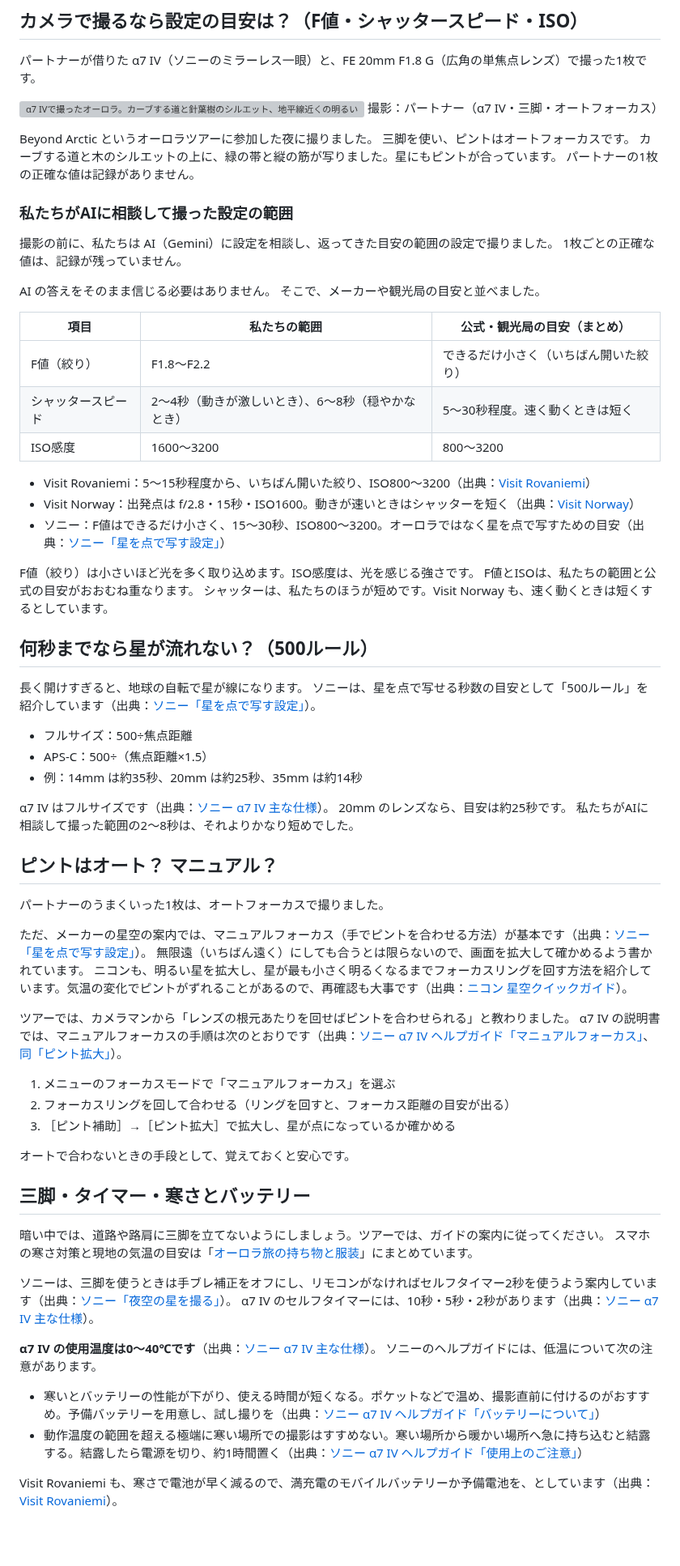
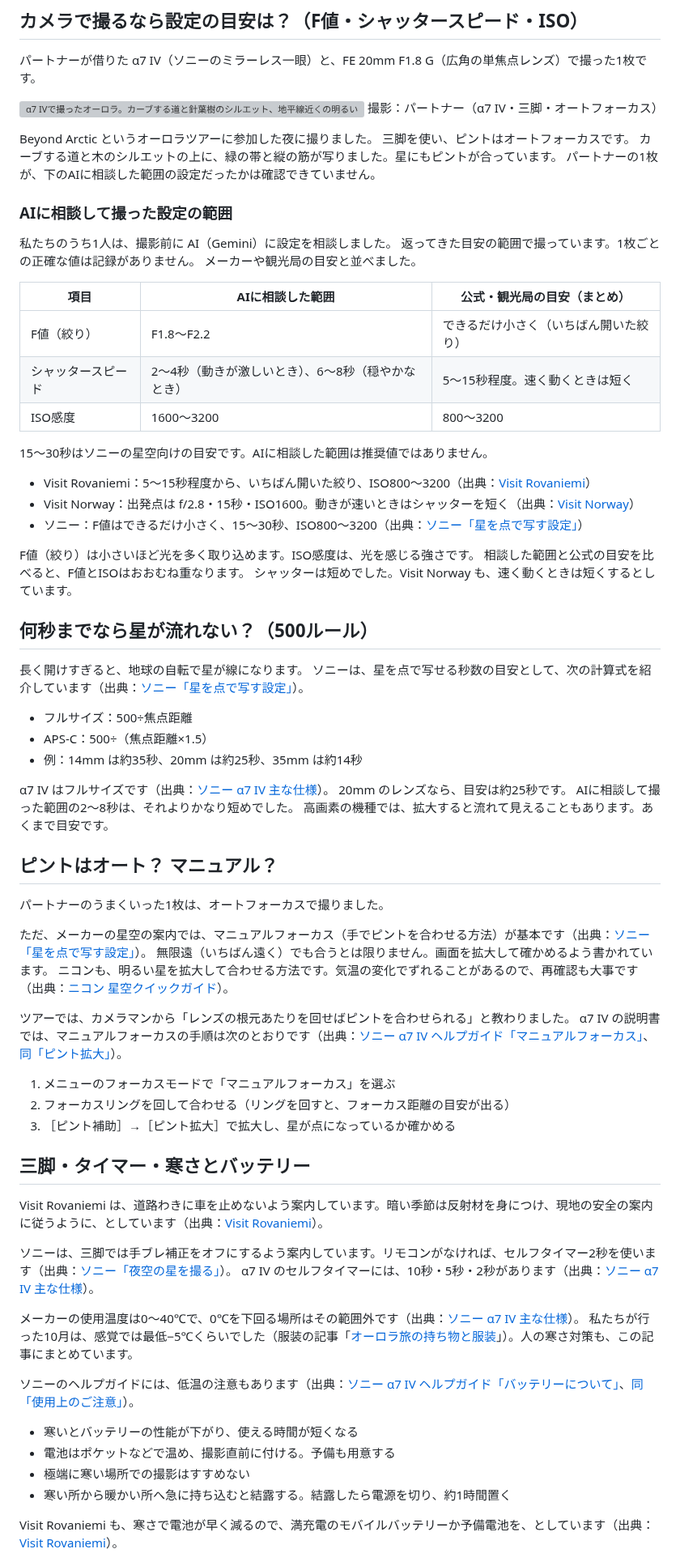
Before and after one commit to gaaasuu2013-prog/aurora, a Markdown page: content/blog/aurora-photo-smartphone.md, the part around one of its changes. Shown at 81% size. Drawn GitHub-style; blank space fills up the shorter version; grey boxes are pictures that could not be loaded.

Commit message:
撮影記事：最終修正
Co-Authored-By: Claude Opus 5.5 <noreply@anthropic.com>
Claude-Session: https://claude.ai/code/session_01VFnmTa8aY4eUtqb7jixvxp

```diff
--- a/content/blog/aurora-photo-smartphone.md
+++ b/content/blog/aurora-photo-smartphone.md
@@ -72,34 +68,34 @@ iPhone でも Pixel でも、公式の答えは「固定して、撮り終わる
 Beyond Arctic というオーロラツアーに参加した夜に撮りました。
 三脚を使い、ピントはオートフォーカスです。
 カーブする道と木のシルエットの上に、緑の帯と縦の筋が写りました。星にもピントが合っています。
-パートナーの1枚の正確な値は記録がありません。
+パートナーの1枚が、下のAIに相談した範囲の設定だったかは確認できていません。
 
-### 私たちがAIに相談して撮った設定の範囲
+### AIに相談して撮った設定の範囲
 
-撮影の前に、私たちは AI（Gemini）に設定を相談し、返ってきた目安の範囲の設定で撮りました。
-1枚ごとの正確な値は、記録が残っていません。
+私たちのうち1人は、撮影前に AI（Gemini）に設定を相談しました。
+返ってきた目安の範囲で撮っています。1枚ごとの正確な値は記録がありません。
+メーカーや観光局の目安と並べました。
 
-AI の答えをそのまま信じる必要はありません。
-そこで、メーカーや観光局の目安と並べました。
-
-| 項目 | 私たちの範囲 | 公式・観光局の目安（まとめ） |
+| 項目 | AIに相談した範囲 | 公式・観光局の目安（まとめ） |
 |---|---|---|
 | F値（絞り） | F1.8〜F2.2 | できるだけ小さく（いちばん開いた絞り） |
-| シャッタースピード | 2〜4秒（動きが激しいとき）、6〜8秒（穏やかなとき） | 5〜30秒程度。速く動くときは短く |
+| シャッタースピード | 2〜4秒（動きが激しいとき）、6〜8秒（穏やかなとき） | 5〜15秒程度。速く動くときは短く |
 | ISO感度 | 1600〜3200 | 800〜3200 |
+
+15〜30秒はソニーの星空向けの目安です。AIに相談した範囲は推奨値ではありません。
 
 - Visit Rovaniemi：5〜15秒程度から、いちばん開いた絞り、ISO800〜3200（出典：[Visit Rovaniemi](https://www.visitrovaniemi.fi/a-guide-for-responsible-northern-lights-experience-in-rovaniemi/)）
 - Visit Norway：出発点は f/2.8・15秒・ISO1600。動きが速いときはシャッターを短く（出典：[Visit Norway](https://www.visitnorway.com/things-to-do/nature-attractions/northern-lights/how-to-photograph/)）
-- ソニー：F値はできるだけ小さく、15〜30秒、ISO800〜3200。オーロラではなく星を点で写すための目安（出典：[ソニー「星を点で写す設定」](https://support.sony.jp/electronics/support/articles/00364639)）
+- ソニー：F値はできるだけ小さく、15〜30秒、ISO800〜3200（出典：[ソニー「星を点で写す設定」](https://support.sony.jp/electronics/support/articles/00364639)）
 
 F値（絞り）は小さいほど光を多く取り込めます。ISO感度は、光を感じる強さです。
-F値とISOは、私たちの範囲と公式の目安がおおむね重なります。
-シャッターは、私たちのほうが短めです。Visit Norway も、速く動くときは短くするとしています。
+相談した範囲と公式の目安を比べると、F値とISOはおおむね重なります。
+シャッターは短めでした。Visit Norway も、速く動くときは短くするとしています。
 
 ## 何秒までなら星が流れない？（500ルール）
 
 長く開けすぎると、地球の自転で星が線になります。
-ソニーは、星を点で写せる秒数の目安として「500ルール」を紹介しています（出典：[ソニー「星を点で写す設定」](https://support.sony.jp/electronics/support/articles/00364639)）。
+ソニーは、星を点で写せる秒数の目安として、次の計算式を紹介しています（出典：[ソニー「星を点で写す設定」](https://support.sony.jp/electronics/support/articles/00364639)）。
 
 - フルサイズ：500÷焦点距離
 - APS-C：500÷（焦点距離×1.5）
@@ -107,15 +103,16 @@ F値とISOは、私たちの範囲と公式の目安がおおむね重なりま
 
 α7 IV はフルサイズです（出典：[ソニー α7 IV 主な仕様](https://www.sony.jp/ichigan/products/ILCE-7M4/spec.html)）。
 20mm のレンズなら、目安は約25秒です。
-私たちがAIに相談して撮った範囲の2〜8秒は、それよりかなり短めでした。
+AIに相談して撮った範囲の2〜8秒は、それよりかなり短めでした。
+高画素の機種では、拡大すると流れて見えることもあります。あくまで目安です。
 
 ## ピントはオート？ マニュアル？
 
 パートナーのうまくいった1枚は、オートフォーカスで撮りました。
 
 ただ、メーカーの星空の案内では、マニュアルフォーカス（手でピントを合わせる方法）が基本です（出典：[ソニー「星を点で写す設定」](https://support.sony.jp/electronics/support/articles/00364639)）。
-無限遠（いちばん遠く）にしても合うとは限らないので、画面を拡大して確かめるよう書かれています。
-ニコンも、明るい星を拡大し、星が最も小さく明るくなるまでフォーカスリングを回す方法を紹介しています。気温の変化でピントがずれることがあるので、再確認も大事です（出典：[ニコン 星空クイックガイド](https://nij.nikon.com/cms/sp/nightlandscapes_stars/stars.html)）。
+無限遠（いちばん遠く）でも合うとは限りません。画面を拡大して確かめるよう書かれています。
+ニコンも、明るい星を拡大して合わせる方法です。気温の変化でずれることがあるので、再確認も大事です（出典：[ニコン 星空クイックガイド](https://nij.nikon.com/cms/sp/nightlandscapes_stars/stars.html)）。
 
 ツアーでは、カメラマンから「レンズの根元あたりを回せばピントを合わせられる」と教わりました。
 α7 IV の説明書では、マニュアルフォーカスの手順は次のとおりです（出典：[ソニー α7 IV ヘルプガイド「マニュアルフォーカス」](https://helpguide.sony.net/ilc/2110/v1/ja/contents/TP1000617221.html)、[同「ピント拡大」](https://helpguide.sony.net/ilc/2110/v1/ja/contents/TP1000617477.html)）。
@@ -124,21 +121,22 @@ F値とISOは、私たちの範囲と公式の目安がおおむね重なりま
 2. フォーカスリングを回して合わせる（リングを回すと、フォーカス距離の目安が出る）
 3. ［ピント補助］→［ピント拡大］で拡大し、星が点になっているか確かめる
 
-オートで合わないときの手段として、覚えておくと安心です。
-
 ## 三脚・タイマー・寒さとバッテリー
 
-暗い中では、道路や路肩に三脚を立てないようにしましょう。ツアーでは、ガイドの案内に従ってください。
-スマホの寒さ対策と現地の気温の目安は「[オーロラ旅の持ち物と服装](aurora-packing-list.html)」にまとめています。
+Visit Rovaniemi は、道路わきに車を止めないよう案内しています。暗い季節は反射材を身につけ、現地の安全の案内に従うように、としています（出典：[Visit Rovaniemi](https://www.visitrovaniemi.fi/a-guide-for-responsible-northern-lights-experience-in-rovaniemi/)）。
 
-ソニーは、三脚を使うときは手ブレ補正をオフにし、リモコンがなければセルフタイマー2秒を使うよう案内しています（出典：[ソニー「夜空の星を撮る」](https://support.sony.jp/electronics/support/articles/00364604)）。
+ソニーは、三脚では手ブレ補正をオフにするよう案内しています。リモコンがなければ、セルフタイマー2秒を使います（出典：[ソニー「夜空の星を撮る」](https://support.sony.jp/electronics/support/articles/00364604)）。
 α7 IV のセルフタイマーには、10秒・5秒・2秒があります（出典：[ソニー α7 IV 主な仕様](https://www.sony.jp/ichigan/products/ILCE-7M4/spec.html)）。
 
-**α7 IV の使用温度は0〜40℃です**（出典：[ソニー α7 IV 主な仕様](https://www.sony.jp/ichigan/products/ILCE-7M4/spec.html)）。
-ソニーのヘルプガイドには、低温について次の注意があります。
+メーカーの使用温度は0〜40℃で、0℃を下回る場所はその範囲外です（出典：[ソニー α7 IV 主な仕様](https://www.sony.jp/ichigan/products/ILCE-7M4/spec.html)）。
+私たちが行った10月は、感覚では最低−5℃くらいでした（服装の記事「[オーロラ旅の持ち物と服装](aurora-packing-list.html)」）。人の寒さ対策も、この記事にまとめています。
 
-- 寒いとバッテリーの性能が下がり、使える時間が短くなる。ポケットなどで温め、撮影直前に付けるのがおすすめ。予備バッテリーを用意し、試し撮りを（出典：[ソニー α7 IV ヘルプガイド「バッテリーについて」](https://helpguide.sony.net/ilc/2110/v1/ja/contents/TP1000617101.html)）
-- 動作温度の範囲を超える極端に寒い場所での撮影はすすめない。寒い場所から暖かい場所へ急に持ち込むと結露する。結露したら電源を切り、約1時間置く（出典：[ソニー α7 IV ヘルプガイド「使用上のご注意」](https://helpguide.sony.net/ilc/2110/v1/ja/contents/TP1000656447.html)）
+ソニーのヘルプガイドには、低温の注意もあります（出典：[ソニー α7 IV ヘルプガイド「バッテリーについて」](https://helpguide.sony.net/ilc/2110/v1/ja/contents/TP1000617101.html)、[同「使用上のご注意」](https://helpguide.sony.net/ilc/2110/v1/ja/contents/TP1000656447.html)）。
+
+- 寒いとバッテリーの性能が下がり、使える時間が短くなる
+- 電池はポケットなどで温め、撮影直前に付ける。予備も用意する
+- 極端に寒い場所での撮影はすすめない
+- 寒い所から暖かい所へ急に持ち込むと結露する。結露したら電源を切り、約1時間置く
 
 Visit Rovaniemi も、寒さで電池が早く減るので、満充電のモバイルバッテリーか予備電池を、としています（出典：[Visit Rovaniemi](https://www.visitrovaniemi.fi/a-guide-for-responsible-northern-lights-experience-in-rovaniemi/)）。
 
```
Also changed, not shown: other parts of content/blog/aurora-photo-smartphone.md (+12 -16 lines).
